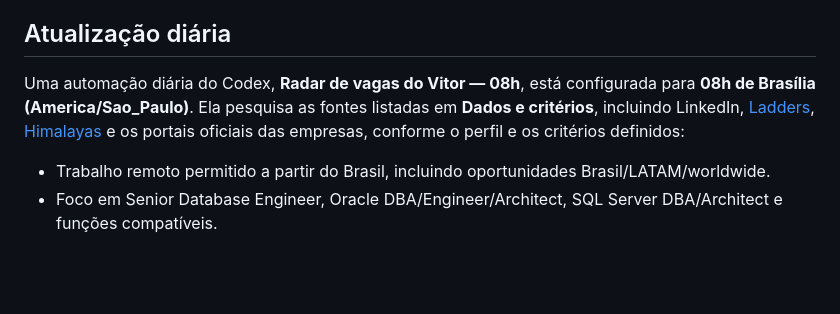
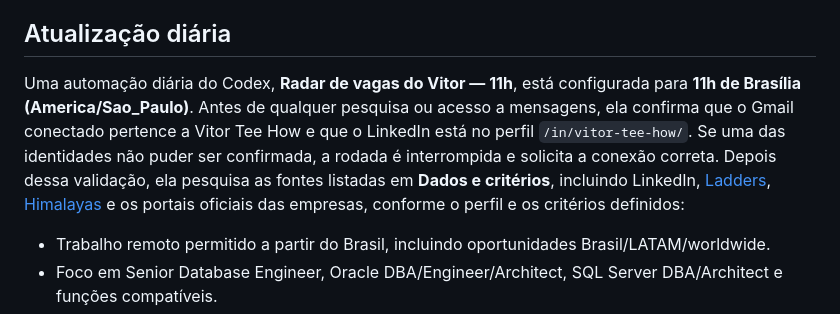
Before and after one commit to teehow/vitor-job-tracker, a Markdown page: README.md, the part around the change. GitHub-like rendering; blank space fills up the shorter version.

Commit message:
Atualiza instruções da rotina diária para 11h

```diff
--- a/README.md
+++ b/README.md
@@ -66,7 +66,7 @@ Clique em **Baixar HTML atualizado** para baixar uma cópia completa do painel c
 
 ## Atualização diária
 
-Uma automação diária do Codex, **Radar de vagas do Vitor — 08h**, está configurada para **08h de Brasília (America/Sao_Paulo)**. Ela pesquisa as fontes listadas em **Dados e critérios**, incluindo LinkedIn, [Ladders](https://www.theladders.com/), [Himalayas](https://himalayas.app/) e os portais oficiais das empresas, conforme o perfil e os critérios definidos:
+Uma automação diária do Codex, **Radar de vagas do Vitor — 11h**, está configurada para **11h de Brasília (America/Sao_Paulo)**. Antes de qualquer pesquisa ou acesso a mensagens, ela confirma que o Gmail conectado pertence a Vitor Tee How e que o LinkedIn está no perfil `/in/vitor-tee-how/`. Se uma das identidades não puder ser confirmada, a rodada é interrompida e solicita a conexão correta. Depois dessa validação, ela pesquisa as fontes listadas em **Dados e critérios**, incluindo LinkedIn, [Ladders](https://www.theladders.com/), [Himalayas](https://himalayas.app/) e os portais oficiais das empresas, conforme o perfil e os critérios definidos:
 
 - Trabalho remoto permitido a partir do Brasil, incluindo oportunidades Brasil/LATAM/worldwide.
 - Foco em Senior Database Engineer, Oracle DBA/Engineer/Architect, SQL Server DBA/Architect e funções compatíveis.
```
